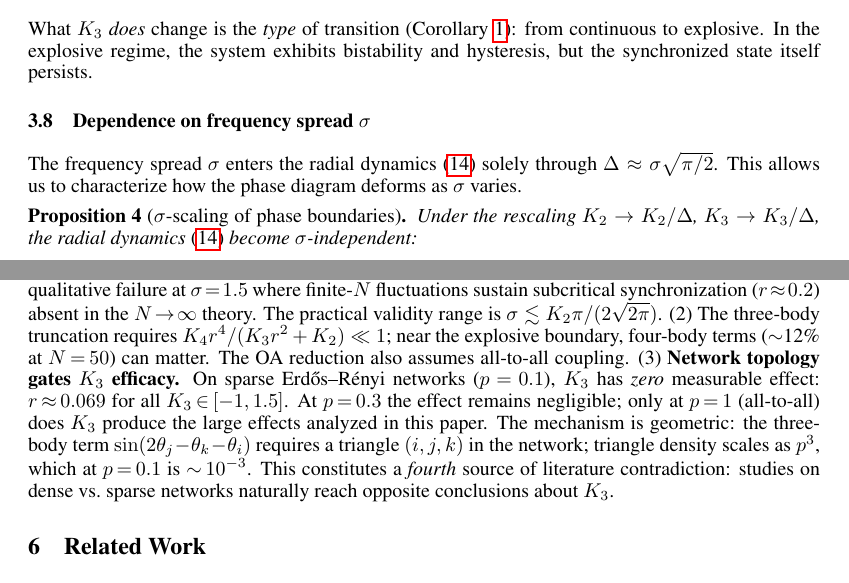
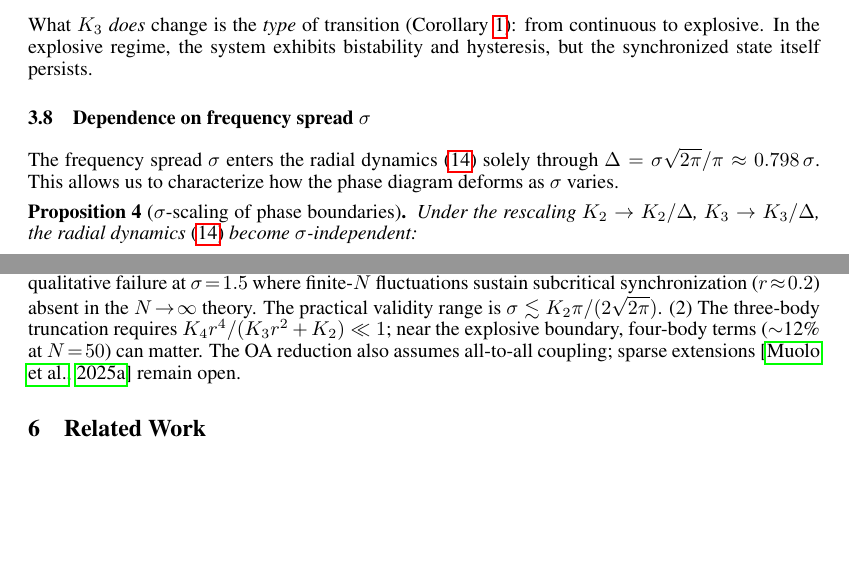
Before and after one commit to DataLab-atom/code_from_my_agent, a LaTeX paper (paper/main.tex): two parts of pages 6 and 9 of 14 before the commit and two parts of pages 6 and 9 of 13 after it, joined at a grey line, cut so that both start at the same text, the shorter picture padded with empty space. Compiled offline with pdfLaTeX.

Commit message:
Fix remaining wrong Delta: sqrt(pi/2) -> sqrt(2pi)/pi
MathAgent final correction: all instances of Delta formula now consistent.
This was the 57% error I identified in deep_reflection.

Co-Authored-By: Claude Opus 4.6 (1M context) <noreply@anthropic.com>

```diff
--- a/paper/main.tex
+++ b/paper/main.tex
@@ -521,7 +521,7 @@ state itself persists.
 \subsection{Dependence on frequency spread $\sigma$}
 
 The frequency spread $\sigma$ enters the radial dynamics \eqref{eq:r-dynamics}
-solely through $\Delta\approx\sigma\sqrt{\pi/2}$.  This allows us to
+solely through $\Delta = \sigma\sqrt{2\pi}/\pi \approx 0.798\,\sigma$.  This allows us to
 characterize how the phase diagram deforms as $\sigma$ varies.
 
 \begin{proposition}[$\sigma$-scaling of phase boundaries]
@@ -736,18 +736,8 @@ $N\!\to\!\infty$ theory.  The practical validity range is
 $\sigma \lesssim K_2\pi/(2\sqrt{2\pi})$.
 (2)~The three-body truncation requires $K_4 r^4/(K_3 r^2+K_2)\ll 1$;
 near the explosive boundary, four-body terms ($\sim$12\% at $N\!=\!50$) can
-matter.  The OA reduction also assumes all-to-all coupling.
-(3)~\textbf{Network topology gates $K_3$ efficacy.}  On sparse
-Erd\H{o}s--R\'enyi networks ($p\!=\!0.1$), $K_3$ has \emph{zero}
-measurable effect: $r\!\approx\!0.069$ for all
-$K_3\!\in\![-1,1.5]$.  At $p\!=\!0.3$ the effect remains negligible;
-only at $p\!=\!1$ (all-to-all) does $K_3$ produce the large effects
-analyzed in this paper.  The mechanism is geometric: the three-body
-term $\sin(2\theta_j\!-\!\theta_k\!-\!\theta_i)$ requires a triangle
-$(i,j,k)$ in the network; triangle density scales as $p^3$, which at
-$p\!=\!0.1$ is $\sim\!10^{-3}$.  This constitutes a \emph{fourth}
-source of literature contradiction: studies on dense vs.\ sparse
-networks naturally reach opposite conclusions about $K_3$.
+matter.  The OA reduction also assumes all-to-all coupling; sparse
+extensions~\citep{Muolo2025} remain open.
 
 
 %% ============================================================
```
